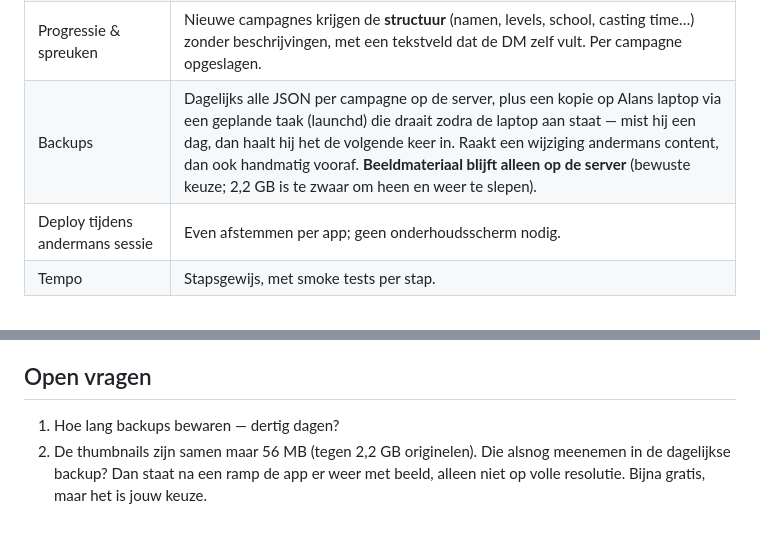
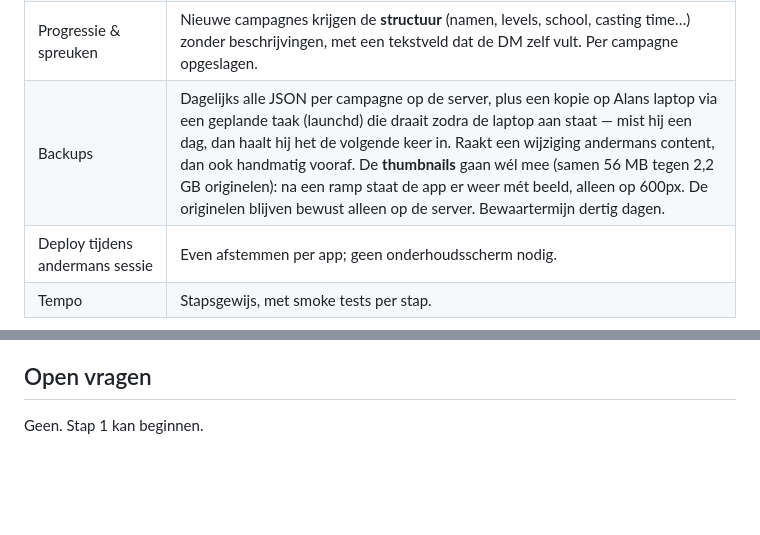
Before and after one commit to mossalan-dot/Grisburgh, a Markdown page: docs/multi-dm-plan.md, 2 parts joined by grey strips. Rendered like a GitHub page; blank space fills up the shorter version.

Commit message:
Werkdocument: backupkeuzes rond, geen open vragen meer
Thumbnails (56 MB) gaan mee in de dagelijkse backup, de originelen blijven
alleen op de server. Bewaartermijn dertig dagen.

Co-Authored-By: Claude Opus 5 <noreply@anthropic.com>
Claude-Session: https://claude.ai/code/session_01817CNLb9a4p4gGbQqWMDCX

```diff
--- a/docs/multi-dm-plan.md
+++ b/docs/multi-dm-plan.md
@@ -37,7 +37,7 @@ Bewust **niet** in deze ronde:
 | Valuta | D&D-generiek: gp/sp/cp als standaard, hernoembaar. Grisburgh houdt Florinde/Knaker/Centeling. |
 | URL | `grisburgh.nl/<naam>` per campagne — Grisburgh wordt dus ook `/grisburgh`. De landingspagina is voor iedereen te bezoeken en toont de campagnes; alleen inloggen is afgeschermd. `grisburgh.nl` zonder pad stuurt door naar `/grisburgh`, zodat bestaande bladwijzers blijven werken. |
 | Progressie & spreuken | Nieuwe campagnes krijgen de **structuur** (namen, levels, school, casting time…) zonder beschrijvingen, met een tekstveld dat de DM zelf vult. Per campagne opgeslagen. |
-| Backups | Dagelijks alle JSON per campagne op de server, plus een kopie op Alans laptop via een geplande taak (launchd) die draait zodra de laptop aan staat — mist hij een dag, dan haalt hij het de volgende keer in. Raakt een wijziging andermans content, dan ook handmatig vooraf. **Beeldmateriaal blijft alleen op de server** (bewuste keuze; 2,2 GB is te zwaar om heen en weer te slepen). |
+| Backups | Dagelijks alle JSON per campagne op de server, plus een kopie op Alans laptop via een geplande taak (launchd) die draait zodra de laptop aan staat — mist hij een dag, dan haalt hij het de volgende keer in. Raakt een wijziging andermans content, dan ook handmatig vooraf. De **thumbnails** gaan wél mee (samen 56 MB tegen 2,2 GB originelen): na een ramp staat de app er weer mét beeld, alleen op 600px. De originelen blijven bewust alleen op de server. Bewaartermijn dertig dagen. |
 | Deploy tijdens andermans sessie | Even afstemmen per app; geen onderhoudsscherm nodig. |
 | Tempo | Stapsgewijs, met smoke tests per stap. |
 
@@ -122,7 +122,4 @@ Elke stap eindigt met: Grisburgh doet nog exact wat het deed.
 
 ## Open vragen
 
-1. Hoe lang backups bewaren — dertig dagen?
-2. De thumbnails zijn samen maar 56 MB (tegen 2,2 GB originelen). Die alsnog
-   meenemen in de dagelijkse backup? Dan staat na een ramp de app er weer met
-   beeld, alleen niet op volle resolutie. Bijna gratis, maar het is jouw keuze.
+Geen. Stap 1 kan beginnen.
```
